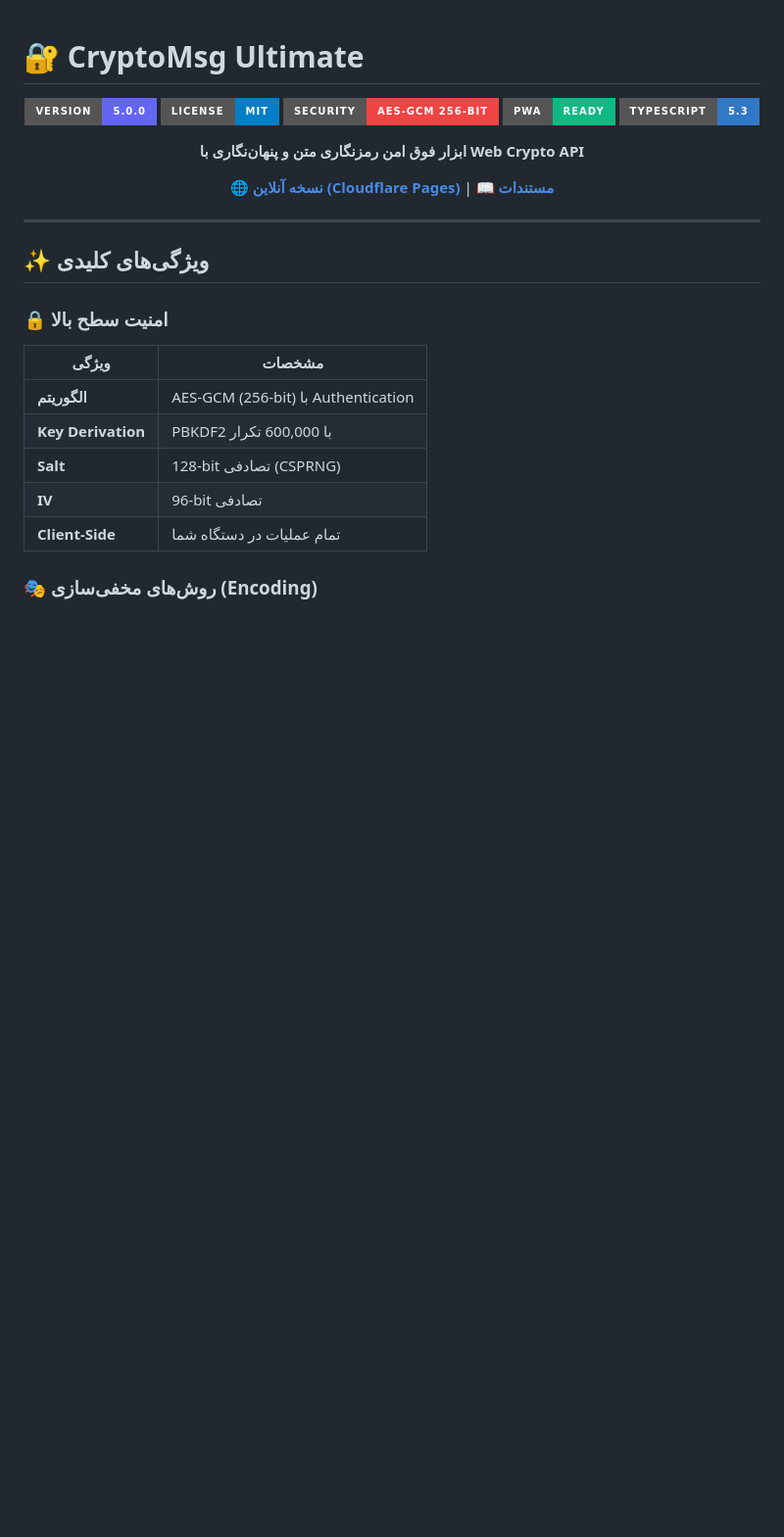
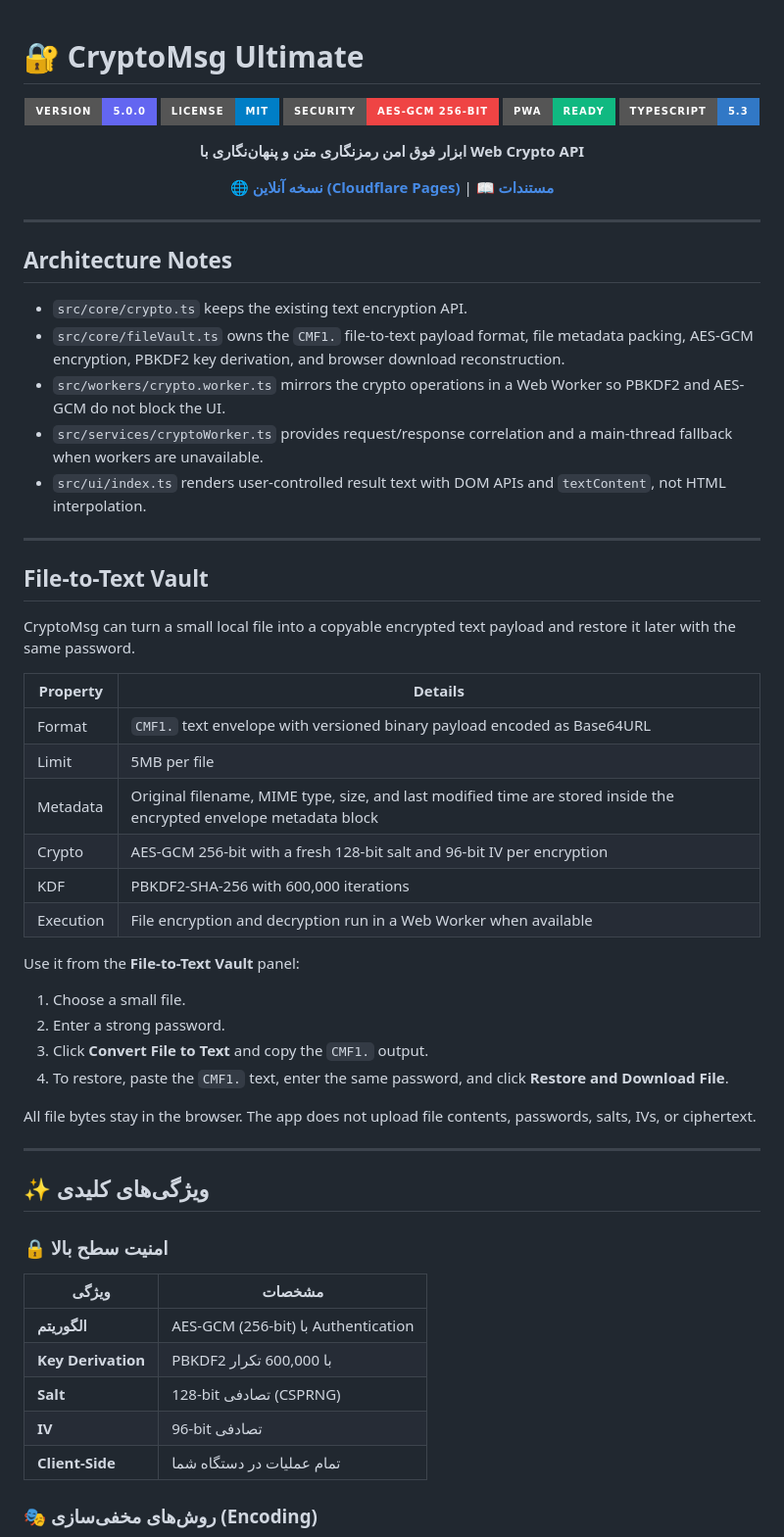
Before and after one commit to 443a/CryptoMsg, a Markdown page: README.md, the part around the change. Shown at 98% size. Rendered like a GitHub page; badges without logos; blank space fills up the shorter version.

Commit message:
docs: document file vault security model

```diff
--- a/README.md
+++ b/README.md
@@ -13,6 +13,40 @@
 🌐 **[نسخه آنلاین (Cloudflare Pages)](https://cryptomsg.pages.dev/)** | 📖 **[مستندات](#-راهنمای-استفاده)**
 
 </div>
+
+---
+
+## Architecture Notes
+
+- `src/core/crypto.ts` keeps the existing text encryption API.
+- `src/core/fileVault.ts` owns the `CMF1.` file-to-text payload format, file metadata packing, AES-GCM encryption, PBKDF2 key derivation, and browser download reconstruction.
+- `src/workers/crypto.worker.ts` mirrors the crypto operations in a Web Worker so PBKDF2 and AES-GCM do not block the UI.
+- `src/services/cryptoWorker.ts` provides request/response correlation and a main-thread fallback when workers are unavailable.
+- `src/ui/index.ts` renders user-controlled result text with DOM APIs and `textContent`, not HTML interpolation.
+
+---
+
+## File-to-Text Vault
+
+CryptoMsg can turn a small local file into a copyable encrypted text payload and restore it later with the same password.
+
+| Property | Details |
+| --- | --- |
+| Format | `CMF1.` text envelope with versioned binary payload encoded as Base64URL |
+| Limit | 5MB per file |
+| Metadata | Original filename, MIME type, size, and last modified time are stored inside the encrypted envelope metadata block |
+| Crypto | AES-GCM 256-bit with a fresh 128-bit salt and 96-bit IV per encryption |
+| KDF | PBKDF2-SHA-256 with 600,000 iterations |
+| Execution | File encryption and decryption run in a Web Worker when available |
+
+Use it from the **File-to-Text Vault** panel:
+
+1. Choose a small file.
+2. Enter a strong password.
+3. Click **Convert File to Text** and copy the `CMF1.` output.
+4. To restore, paste the `CMF1.` text, enter the same password, and click **Restore and Download File**.
+
+All file bytes stay in the browser. The app does not upload file contents, passwords, salts, IVs, or ciphertext.
 
 ---
 
```
Also changed, not shown: CHANGELOG.md (+24 -0 lines), SECURITY.md (+28 -0 lines).
